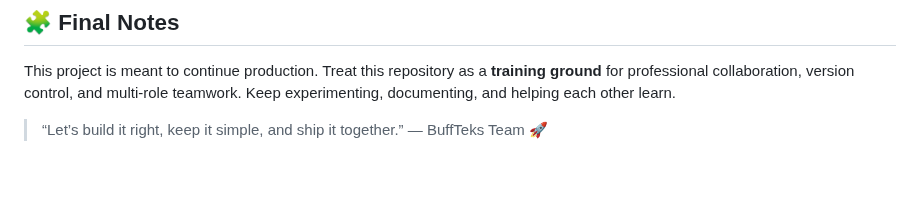
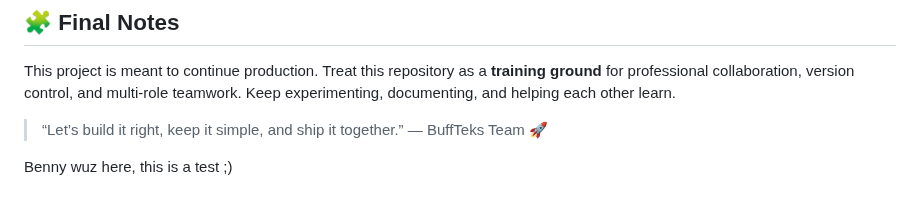
Before and after one commit to BuffTeks-WT/Classroom-Schedule-Display, a Markdown page: README.md, the part around the change. GitHub-like rendering; blank space fills up the shorter version.

```diff
--- a/README.md
+++ b/README.md
@@ -316,3 +316,5 @@ This project is meant to continue production. Treat this repository as a **train
 Keep experimenting, documenting, and helping each other learn.
 
 > “Let’s build it right, keep it simple, and ship it together.”  — BuffTeks Team 🚀
+
+Benny wuz here, this is a test ;)
```
